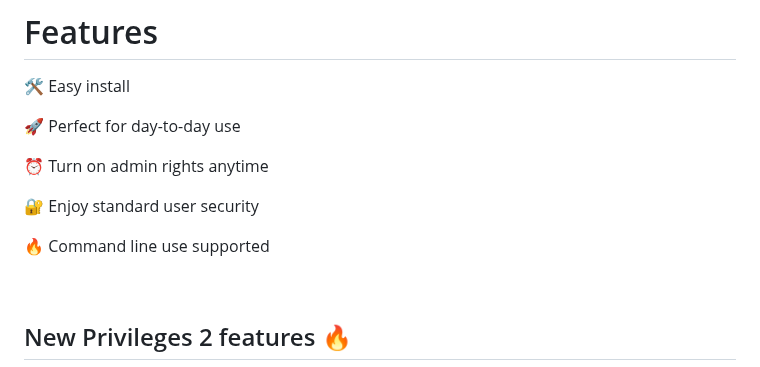
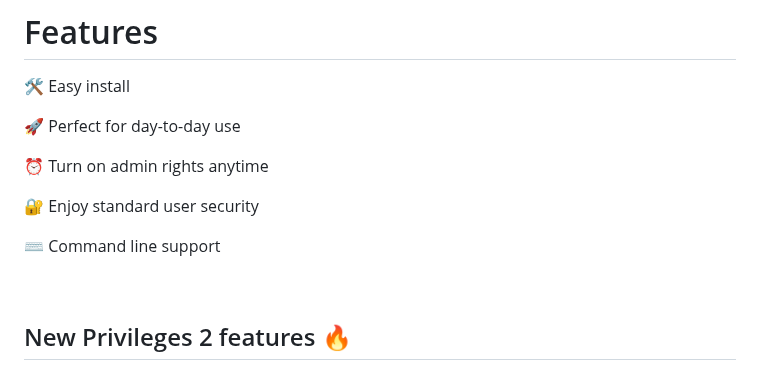
Before and after one commit to SAP/macOS-enterprise-privileges, a Markdown page: README.md, the part around the change. GitHub-like rendering.

```diff
--- a/README.md
+++ b/README.md
@@ -35,7 +35,7 @@ Working as standard user instead of an administrator adds another layer of secur
 
 :closed_lock_with_key: Enjoy standard user security
 
-:fire: Command line use supported
+⌨️ Command line support
 
 <br/>
 
```
